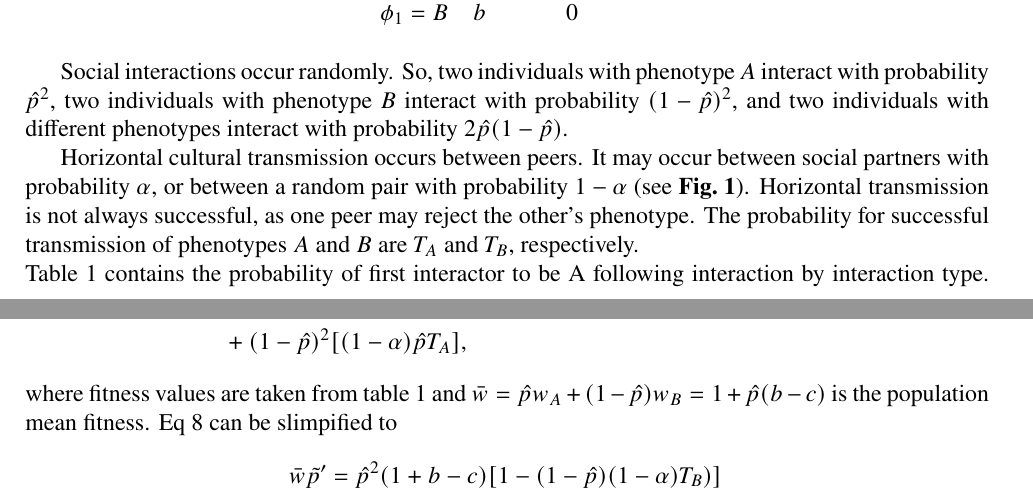
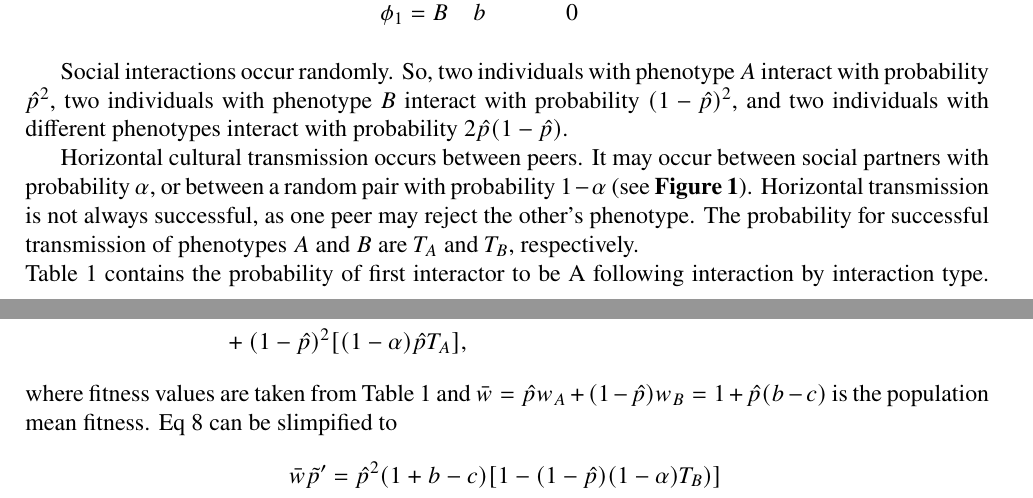
Before and after one commit to yoavram-lab/CulturalCooperation, a LaTeX document (ms/main.tex): two parts of pages 4 and 5 of 9, joined at a grey line, cut so that both start at the same text. Compiled offline with pdfLaTeX.

Commit message:
use autoref

```diff
--- a/ms/main.tex
+++ b/ms/main.tex
@@ -223,9 +223,9 @@ So, two individuals with phenotype $A$ interact with probability $\hat{p}^2$, tw
 %$\bar{w} = \hat{p} w_A + (1-\hat{p}) w_B = 1 + \hat{p}(b-c)$.
 
 Horizontal cultural transmission occurs between peers.
-It may occur between social partners with probability $\alpha$, or between a random pair with probability $1-\alpha$ (see~\textbf{Fig.~\ref{fig:horizontal}}).
+It may occur between social partners with probability $\alpha$, or between a random pair with probability $1-\alpha$ (see~\textbf{\autoref{fig:horizontal}}).
 Horizontal transmission is not always successful, as one peer may reject the other's phenotype. The probability for successful transmission of phenotypes $A$ and $B$ are $T_A$ and $T_B$, respectively.\\
-Table~\ref{table:1} contains the probability of first interactor to be A following interaction by interaction type.
+\autoref{table:1} contains the probability of first interactor to be A following interaction by interaction type.
 Therefore, the frequency $p'$ of phenotype $A$ among adults in the next generation, after horizontal transmission, is
 \begin{equation}\label{eq:nextgen_adults}
 \begin{aligned}
@@ -253,7 +253,7 @@ The frequency of $A$ among parents follows a similar dynamic, but also includes
 & + (1-\hat{p})^2 [(1-\alpha) \hat{p} T_A],
 \end{aligned}
 \end{equation}
-where fitness values are taken from table~\ref{table:1} and $\bar{w} = \hat{p} w_A + (1-\hat{p}) w_B = 1 + \hat{p}(b-c)$ is the population mean fitness.
+where fitness values are taken from \autoref{table:1} and $\bar{w} = \hat{p} w_A + (1-\hat{p}) w_B = 1 + \hat{p}(b-c)$ is the population mean fitness.
 Eq~\ref{eq:nextgen_parents} can be slimpified to
 \begin{equation}\label{eq:nextgen_parents_simplified}
 \begin{aligned}
```
